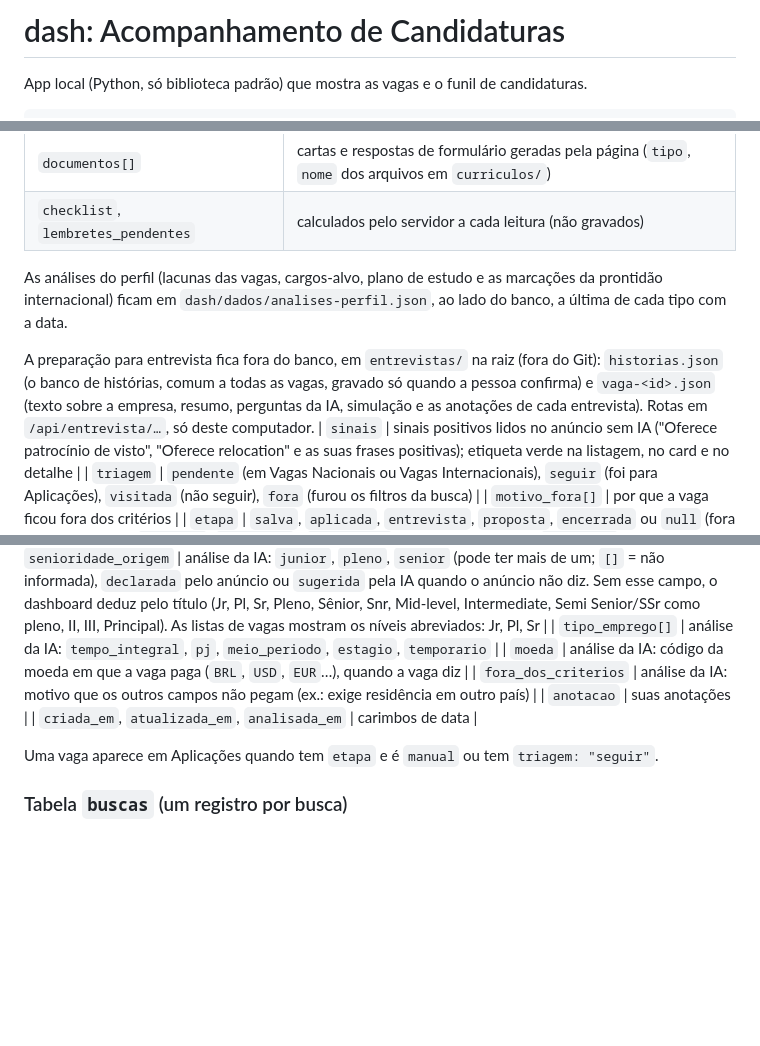
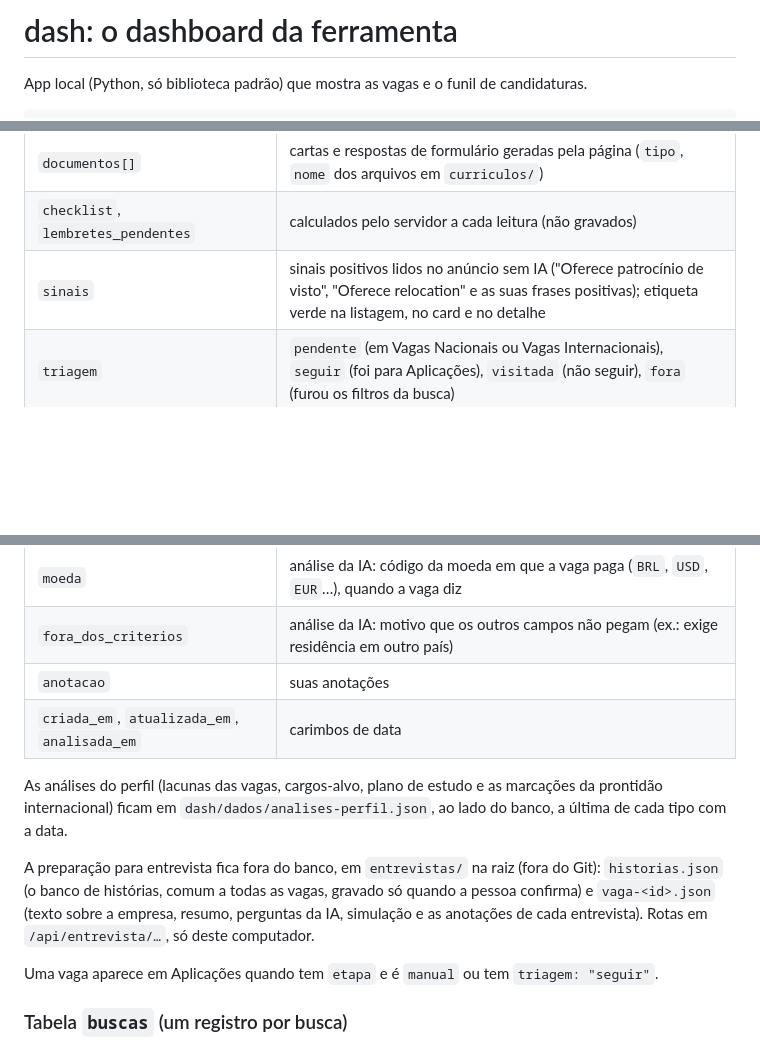
Before and after one commit to SouMarcel/meu-proximo-trampo, a Markdown page: dash/README.md, 3 parts joined by grey strips. GitHub-like rendering; blank space fills up the shorter version.

```diff
--- a/dash/README.md
+++ b/dash/README.md
@@ -1,4 +1,4 @@
-# dash: Acompanhamento de Candidaturas
+# dash: o dashboard da ferramenta
 
 App local (Python, só biblioteca padrão) que mostra as vagas e o funil de candidaturas.
 
@@ -139,14 +139,6 @@ outros sites e `m-…` nas preenchidas à mão.
 | `lembretes`, `entrevista_em` | lembretes de follow-up marcados (`feito`, `dispensado`, `parar`, valem para a etapa e a data em `base`) e a data da entrevista |
 | `documentos[]` | cartas e respostas de formulário geradas pela página (`tipo`, `nome` dos arquivos em `curriculos/`) |
 | `checklist`, `lembretes_pendentes` | calculados pelo servidor a cada leitura (não gravados) |
-
-As análises do perfil (lacunas das vagas, cargos-alvo, plano de estudo e as marcações da prontidão
-internacional) ficam em `dash/dados/analises-perfil.json`, ao lado do banco, a última de cada tipo com a data.
-
-A preparação para entrevista fica fora do banco, em `entrevistas/` na raiz (fora do Git): `historias.json`
-(o banco de histórias, comum a todas as vagas, gravado só quando a pessoa confirma) e `vaga-<id>.json` (texto
-sobre a empresa, resumo, perguntas da IA, simulação e as anotações de cada entrevista). Rotas em
-`/api/entrevista/…`, só deste computador.
 | `sinais` | sinais positivos lidos no anúncio sem IA ("Oferece patrocínio de visto", "Oferece relocation" e as suas frases positivas); etiqueta verde na listagem, no card e no detalhe |
 | `triagem` | `pendente` (em Vagas Nacionais ou Vagas Internacionais), `seguir` (foi para Aplicações), `visitada` (não seguir), `fora` (furou os filtros da busca) |
 | `motivo_fora[]` | por que a vaga ficou fora dos critérios |
@@ -164,6 +156,14 @@ sobre a empresa, resumo, perguntas da IA, simulação e as anotações de cada e
 | `anotacao` | suas anotações |
 | `criada_em`, `atualizada_em`, `analisada_em` | carimbos de data |
 
+As análises do perfil (lacunas das vagas, cargos-alvo, plano de estudo e as marcações da prontidão
+internacional) ficam em `dash/dados/analises-perfil.json`, ao lado do banco, a última de cada tipo com a data.
+
+A preparação para entrevista fica fora do banco, em `entrevistas/` na raiz (fora do Git): `historias.json`
+(o banco de histórias, comum a todas as vagas, gravado só quando a pessoa confirma) e `vaga-<id>.json` (texto
+sobre a empresa, resumo, perguntas da IA, simulação e as anotações de cada entrevista). Rotas em
+`/api/entrevista/…`, só deste computador.
+
 Uma vaga aparece em Aplicações quando tem `etapa` e é `manual` ou tem `triagem: "seguir"`.
 
 ### Tabela `buscas` (um registro por busca)
```
Also changed, not shown: README.md (+31 -4 lines), docs/novo-portal.md (+1 -1 lines), docs/quadro.png, docs/relatorio.png, 3 other files.
